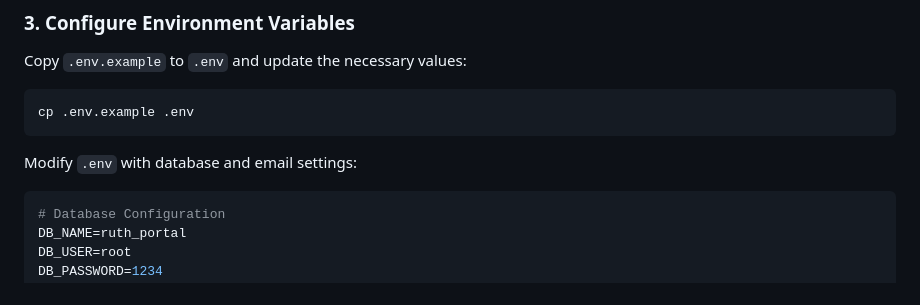
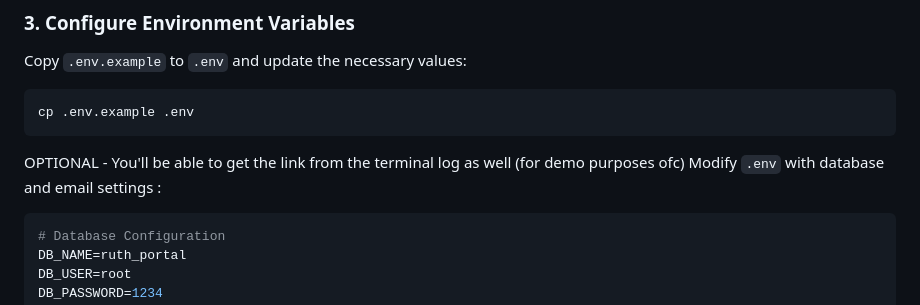
Before and after one commit to luccacastro/django-login-rm, a Markdown page: README.md, the part around the change. GitHub-like rendering.

Commit message:
added instructionsl  to obtain activation link

````diff
--- a/README.md
+++ b/README.md
@@ -29,8 +29,8 @@ Copy `.env.example` to `.env` and update the necessary values:
 ```sh
 cp .env.example .env
 ```
-
-Modify `.env` with database and email settings:
+OPTIONAL - You'll be able to get the link from the terminal log as well (for demo purposes ofc)
+Modify `.env` with database and email settings :
 ```env
 # Database Configuration
 DB_NAME=ruth_portal
````
